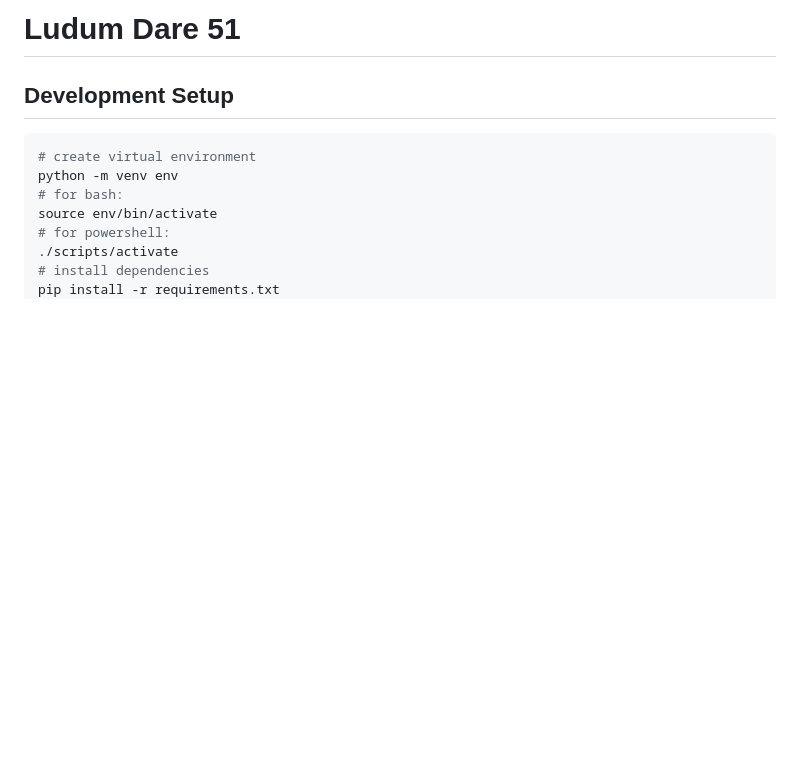
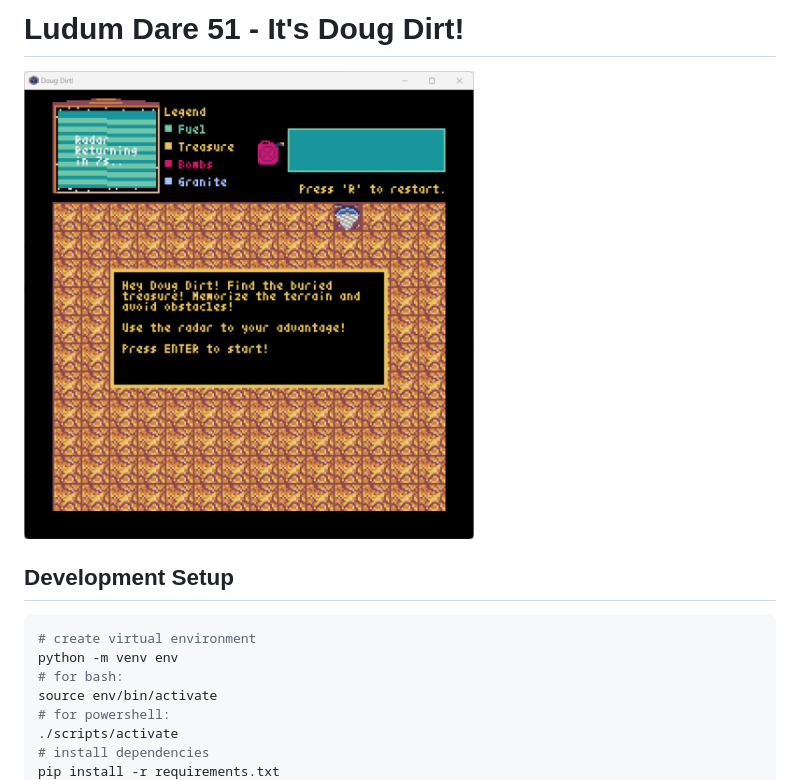
Before and after one commit to rhroberts/ludumdare51, a Markdown page: README.md, the part around the change. GitHub-like rendering; pictures changed too: assets/opening_screenshot.png (added); blank space fills up the shorter version.

Commit message:
Add screenshot to README

```diff
--- a/README.md
+++ b/README.md
@@ -1,4 +1,6 @@
-# Ludum Dare 51
+# Ludum Dare 51 - It's Doug Dirt!
+
+<img src="./assets/opening_screenshot.png" alt="Opening Screen Image" width="450" height="450">
 
 ## Development Setup
 
```
